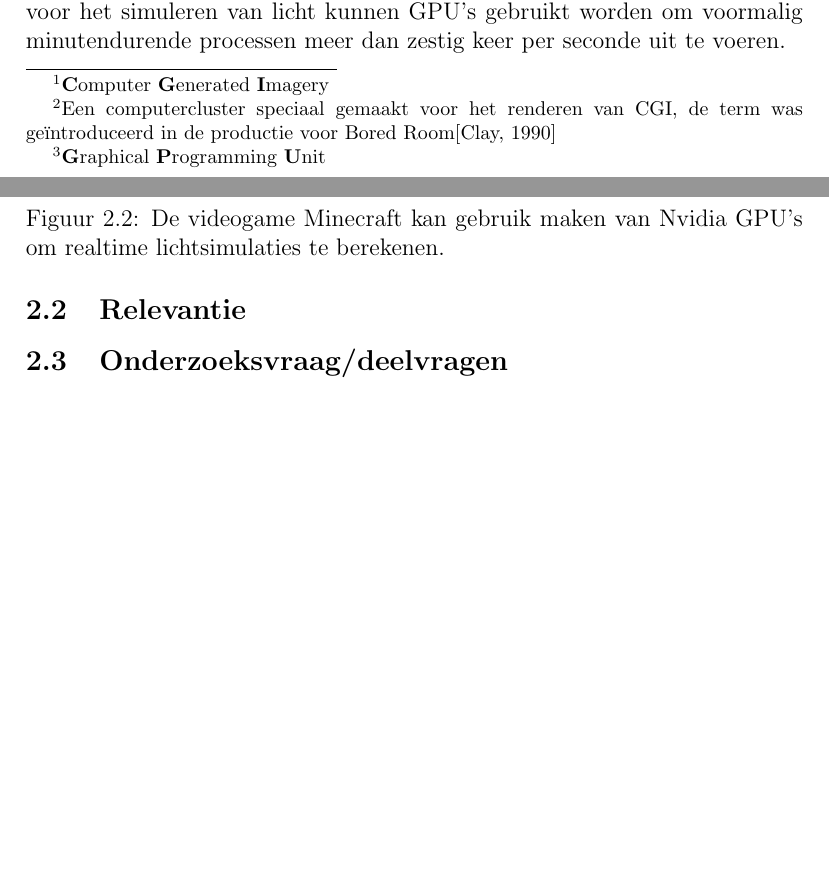
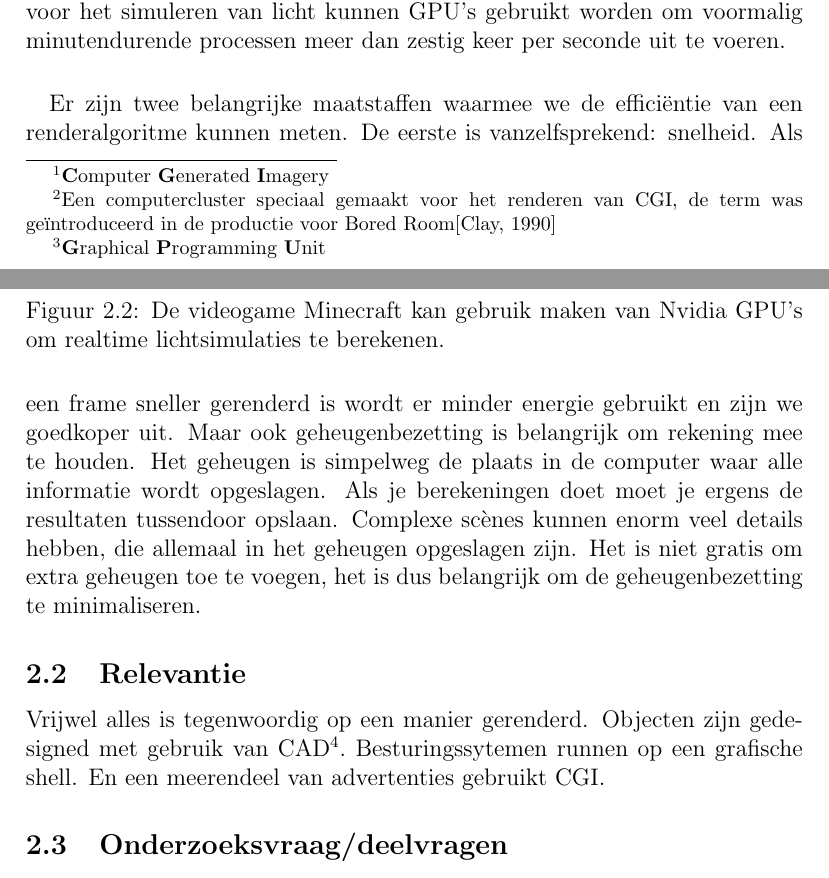
Before and after one commit to Taektiek/PWS-LaTeX, a LaTeX paper (pws.tex): two parts of pages 4 and 5 of 18, joined at a grey line, cut so that both start at the same text, the shorter picture padded with empty space. Compiled offline with pdfLaTeX.

Commit message:
Nog wat geschreven

```diff
--- a/pws.tex
+++ b/pws.tex
@@ -40,8 +40,14 @@ Voor Toy Story 3 (Figuur \ref{fig:toystory3}) werd er gemiddeld zeven uur over g
     \caption{De videogame Minecraft kan gebruik maken van Nvidia GPU's om realtime lichtsimulaties te berekenen.}
     \label{fig:minecraftrtx}
 \end{figure}
+\paragraph{}
+Er zijn twee belangrijke maatstaffen waarmee we de efficiëntie van een renderalgoritme kunnen meten. De eerste is vanzelfsprekend: snelheid. Als een frame sneller gerenderd is wordt er minder energie gebruikt en zijn we goedkoper uit. Maar ook geheugenbezetting is belangrijk om rekening mee te houden. Het geheugen is simpelweg de plaats in de computer waar alle informatie wordt opgeslagen. Als je berekeningen doet moet je ergens de resultaten tussendoor opslaan. Complexe scènes kunnen enorm veel details hebben, die allemaal in het geheugen opgeslagen zijn. Het is niet gratis om extra geheugen toe te voegen, het is dus belangrijk om de geheugenbezetting te minimaliseren.
 \subsection{Relevantie}
-\subsection{Onderzoeksvraag/deelvragen }
+Vrijwel alles is tegenwoordig op een manier gerenderd. Objecten zijn gedesigned met gebruik van CAD\footnote{\textbf{C}omputer \textbf{A}ided \textbf{D}esign}. Besturingssytemen runnen op een grafische shell. En een meerendeel van advertenties gebruikt CGI.
+% Beschrijven hoe renderen voorkomt in het dagelijkse leven
+% Beschrijven hoeveel energie renderen kan kosten
+% Impact klimaat
+\subsection{Onderzoeksvraag/deelvragen}
 \clearpage
 \section{Theorie}
 \subsection{Wat is renderen?}
```
Also changed, not shown: pws.pdf, pws.tex (1 more changed lines), 4 other files.
